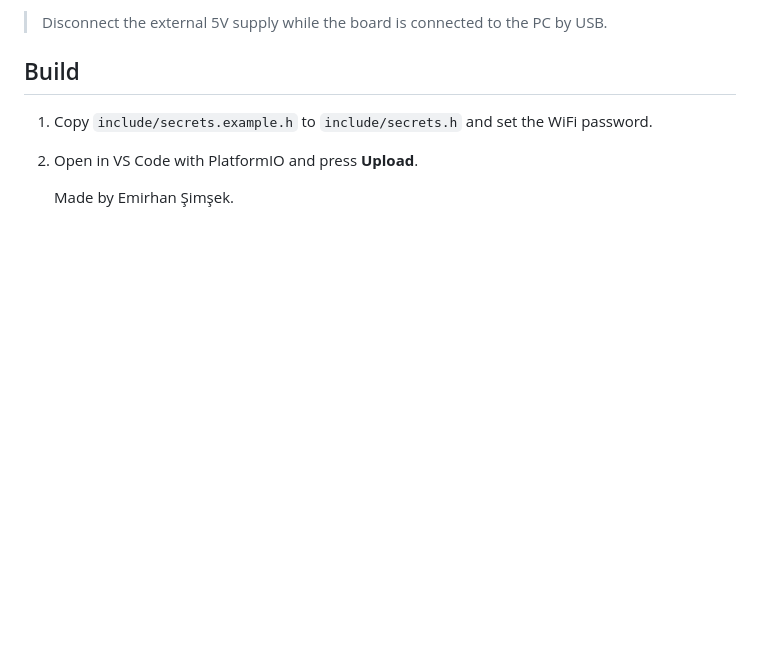
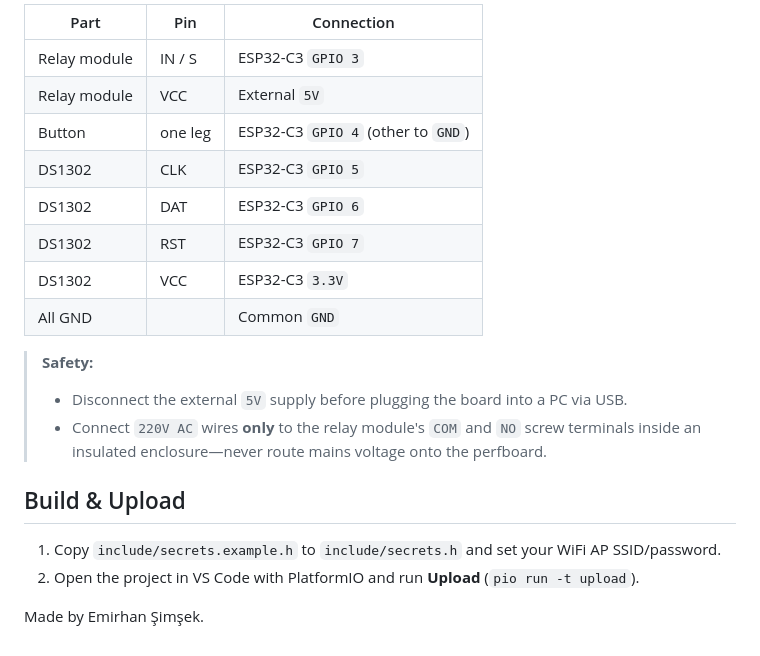
Before and after one commit to EmirhanSimsek2/LED-Alarm, a Markdown page: README.md, the part around one of its changes. Rendered like a GitHub page; blank space fills up the shorter version.

```diff
--- a/README.md
+++ b/README.md
@@ -26,9 +41,22 @@ ESP32-C3 Super Mini based wake-up light. An LED panel above the bed is switched
 
-> Disconnect the external 5V supply while the board is connected to the PC by USB.
+| Part         | Pin     | Connection                    |
+| ------------ | ------- | ----------------------------- |
+| Relay module | IN / S  | ESP32-C3 `GPIO 3`             |
+| Relay module | VCC     | External `5V`                 |
+| Button       | one leg | ESP32-C3 `GPIO 4` (other to `GND`) |
+| DS1302       | CLK     | ESP32-C3 `GPIO 5`             |
+| DS1302       | DAT     | ESP32-C3 `GPIO 6`             |
+| DS1302       | RST     | ESP32-C3 `GPIO 7`             |
+| DS1302       | VCC     | ESP32-C3 `3.3V`               |
+| All GND      |         | Common `GND`                  |
 
-## Build
+> **Safety:**
+> - Disconnect the external `5V` supply before plugging the board into a PC via USB.
+> - Connect `220V AC` wires **only** to the relay module's `COM` and `NO` screw terminals inside an insulated enclosure—never route mains voltage onto the perfboard.
 
-1. Copy `include/secrets.example.h` to `include/secrets.h` and set the WiFi password.
-2. Open in VS Code with PlatformIO and press **Upload**.
+## Build & Upload
 
-   Made by Emirhan Şimşek.
+1. Copy `include/secrets.example.h` to `include/secrets.h` and set your WiFi AP SSID/password.
+2. Open the project in VS Code with PlatformIO and run **Upload** (`pio run -t upload`).
+
+Made by Emirhan Şimşek.
```
Also changed, not shown: other parts of README.md (+33 -18 lines), docs/ui-bottom.png (added), docs/ui-top.png (added).
